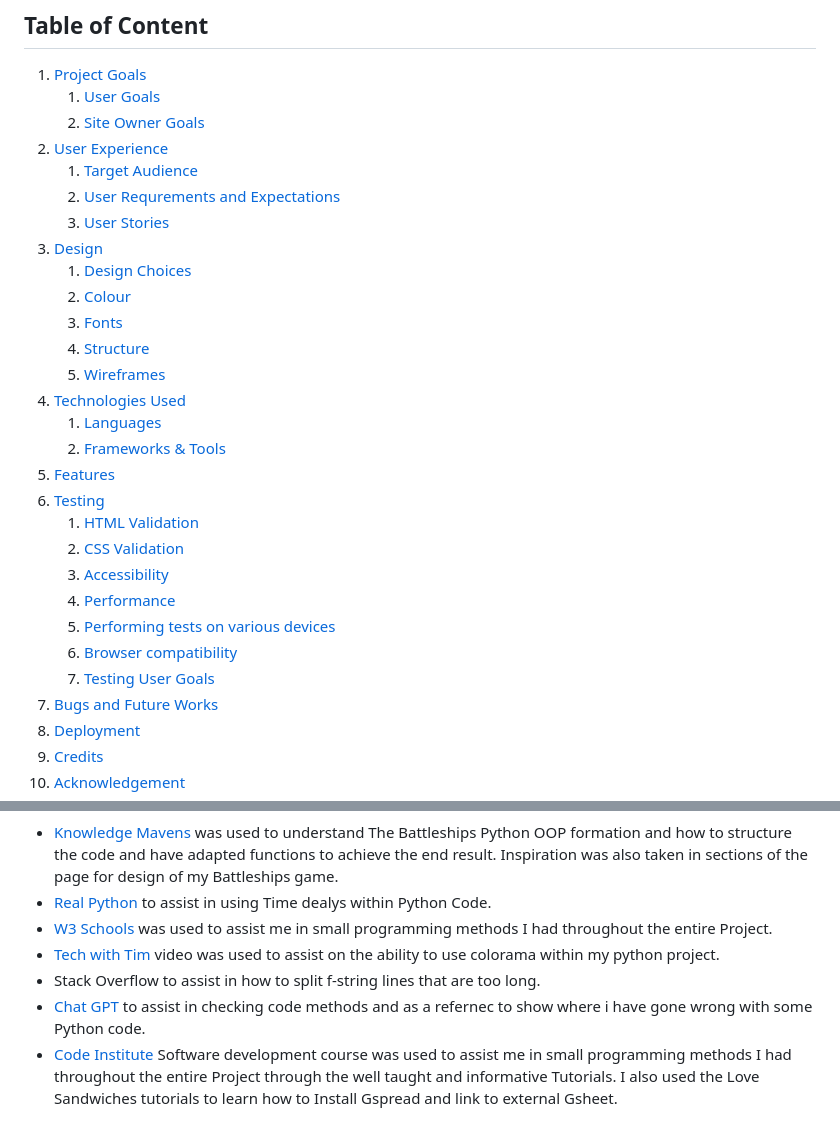
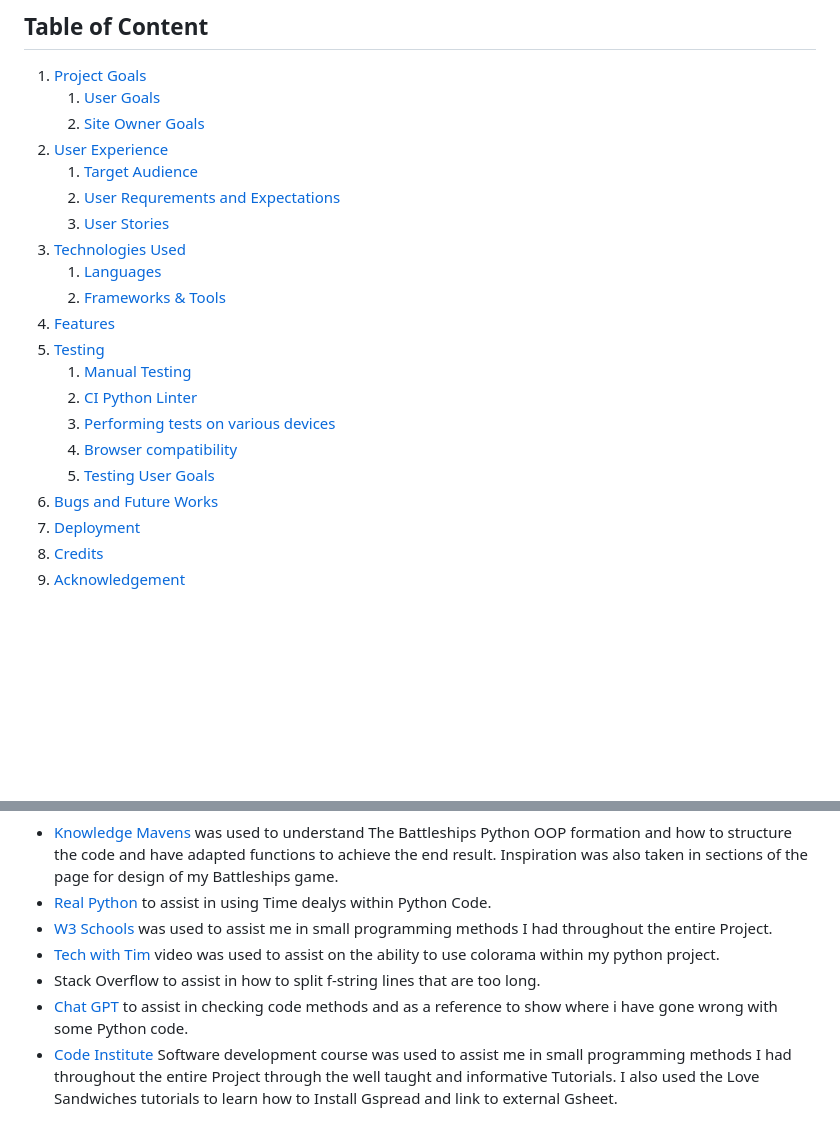
Before and after one commit to Code-Institute-Submissions/bdolan55-CI_PP3_battleships, a Markdown page: README.md, 2 parts joined by grey strips. Drawn GitHub-style; blank space fills up the shorter version.

Commit message:
contents table altered to suit new layout

```diff
--- a/README.md
+++ b/README.md
@@ -24,24 +24,16 @@ Once a ship has been hit on all of its squares, the player who hit the ship anno
     1. [Target Audience](#target-audience)
     2. [User Requrements and Expectations](#user-requrements-and-expectations)
     3. [User Stories](#user-stories)
-3. [Design](#design)
-    1. [Design Choices](#design-choices)
-    2. [Colour](#colour)
-    3. [Fonts](#fonts)
-    4. [Structure](#structure)
-    5. [Wireframes](#wireframes)
-4. [Technologies Used](#technologies-used)
+3. [Technologies Used](#technologies-used)
     1. [Languages](#languages)
     2. [Frameworks & Tools](#frameworks-&-tools)
 5. [Features](#features)
 6. [Testing](#validation)
-    1. [HTML Validation](#HTML-validation)
-    2. [CSS Validation](#CSS-validation)
-    3. [Accessibility](#accessibility)
-    4. [Performance](#performance)
-    5. [Performing tests on various devices](#performing-tests-on-various-devices)
-    6. [Browser compatibility](#browser-compatability)
-    7. [Testing User Goals](#testing-user-goals)
+    1. [Manual Testing](#Manual-Testing)
+    2. [CI Python Linter](#CI-python-linter)
+    3. [Performing tests on various devices](#performing-tests-on-various-devices)
+    4. [Browser compatibility](#browser-compatability)
+    5. [Testing User Goals](#testing-user-goals)
 8. [Bugs and Future Works](#Bugs-and-Future-Works)
 9. [Deployment](#deployment)
 10. [Credits](#credits)
@@ -322,7 +314,7 @@ In order of appearance:
 - <a href="https://www.w3schools.com/python/default.asp">W3 Schools</a> was used to assist me in small programming methods I had throughout the entire Project.
 - <a href="https://www.youtube.com/watch?v=u51Zjlnui4Y">Tech with Tim</a> video was used to assist on the ability to use colorama within my python project.
 - <a href="https://stackoverflow.com/questions/48881196/how-can-i-split-up-a-long-f-string-in-python"></a>Stack Overflow</a> to assist in how to split f-string lines that are too long.
-- <a href="https://openai.com/blog/chatgpt">Chat GPT</a> to assist in checking code methods and as a refernec to show where i have gone wrong with some Python code.
+- <a href="https://openai.com/blog/chatgpt">Chat GPT</a> to assist in checking code methods and as a reference to show where i have gone wrong with some Python code.
 - <a href="https://learn.codeinstitute.net/ci_program/diplomainsoftwaredevelopmentecomm">Code Institute</a> Software development course was used to assist me in small programming methods I had throughout the entire Project through the well taught and informative Tutorials. I also used the Love Sandwiches tutorials to learn how to Install Gspread and link to external Gsheet.
 
 ## Acknowledgment
```
